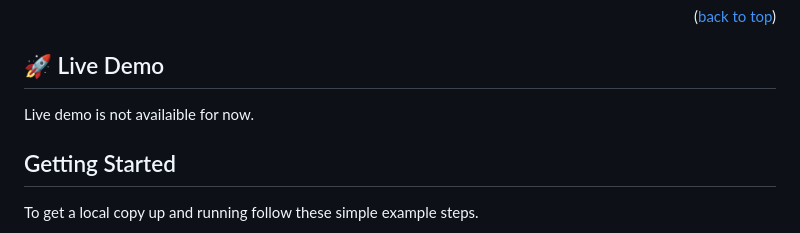
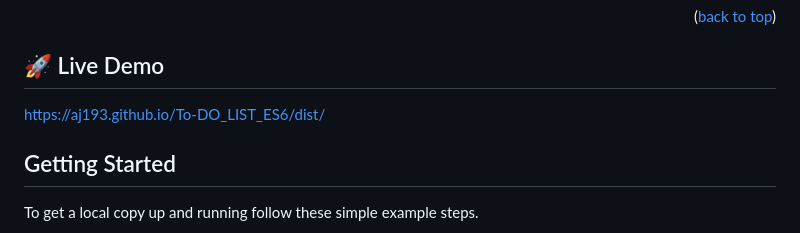
Before and after one commit to AJ193/To-DO_LIST_ES6, a Markdown page: README.md, the part around the change. Rendered like a GitHub page.

```diff
--- a/README.md
+++ b/README.md
@@ -50,7 +50,7 @@ To DO LIst is a website that allows individuals to add and remove  task from a l
 
 
 ## 🚀 Live Demo <a name="live-demo"></a>
-Live demo is not availaible for now.
+https://aj193.github.io/To-DO_LIST_ES6/dist/
 
 <!-- GETTING STARTED -->
 
```
